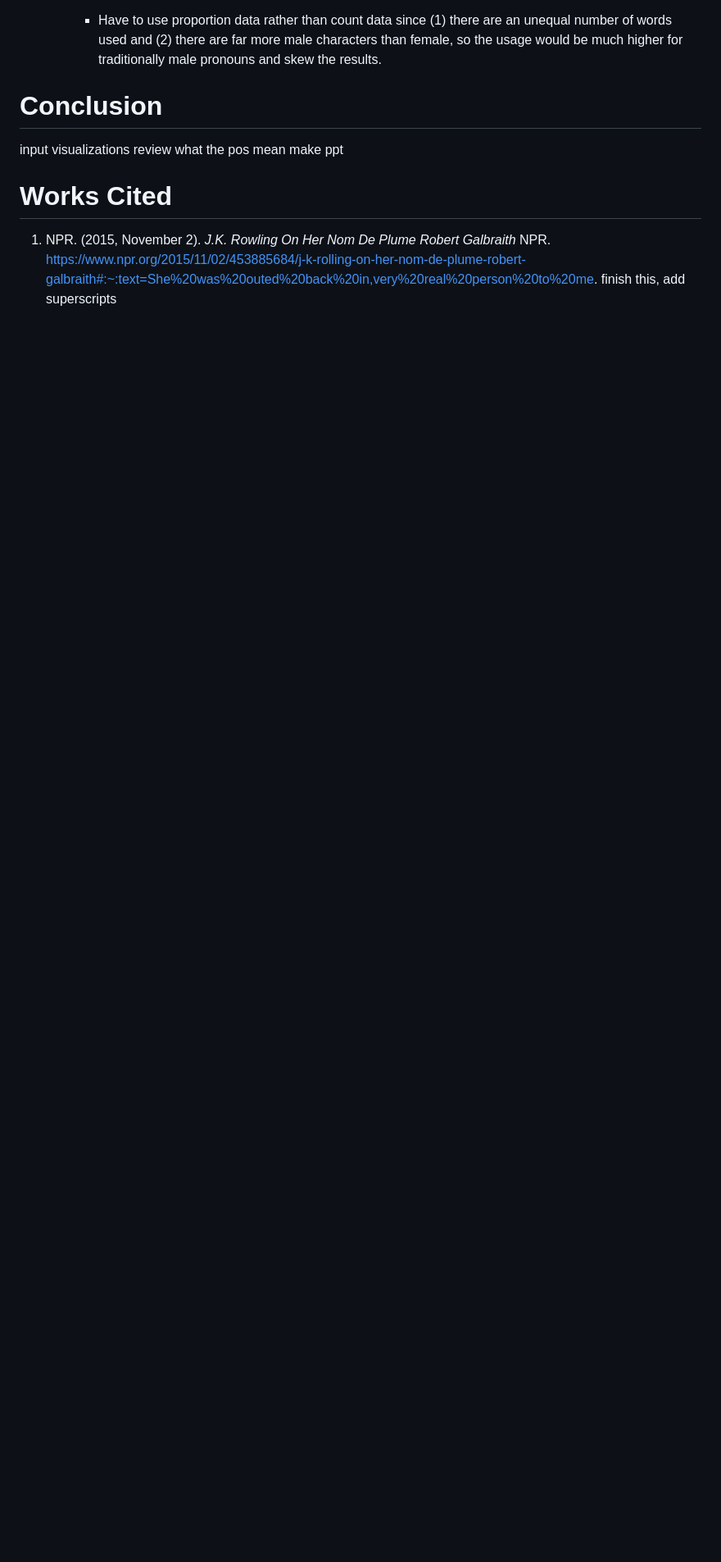
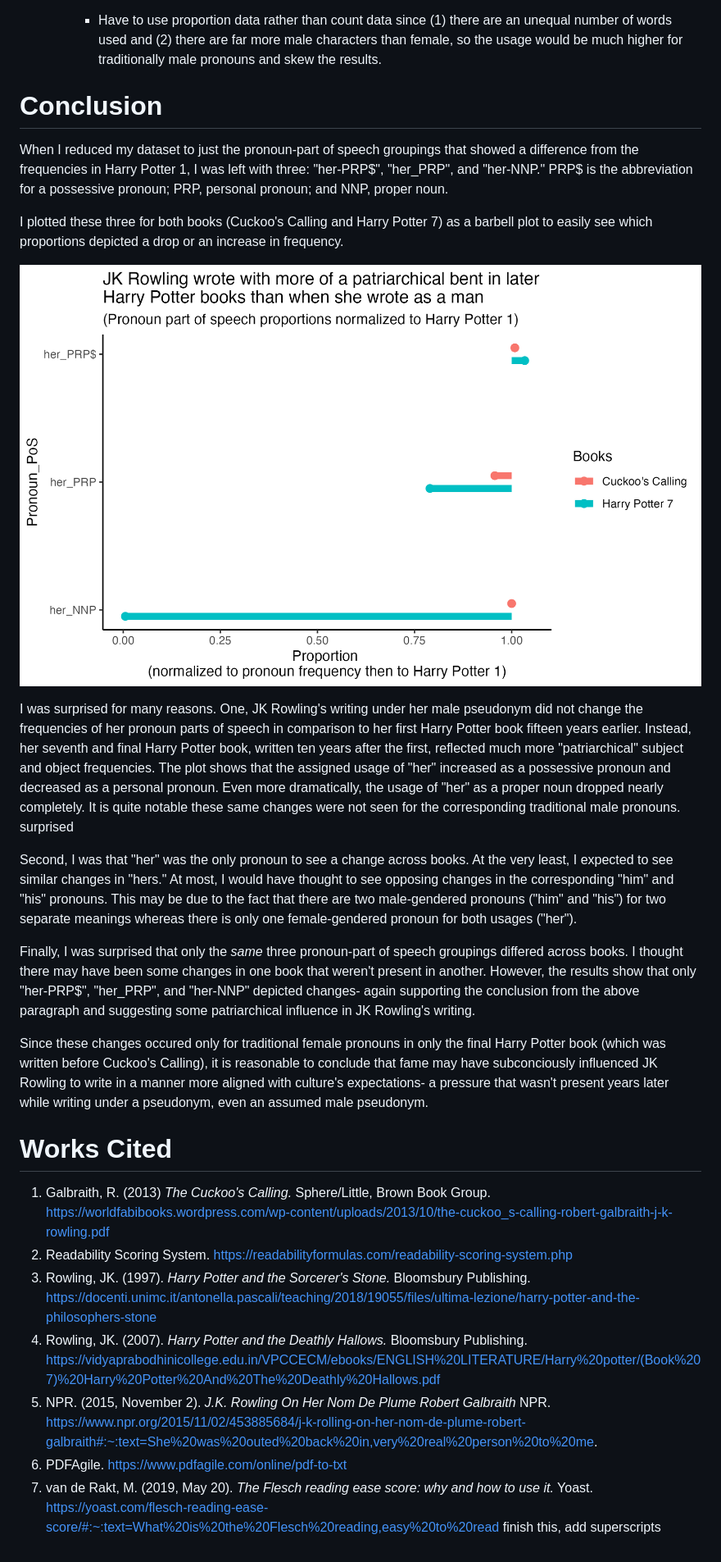
Before and after one commit to schwartzh2017/gender, a Markdown page: report.md, the part around the change printed below. Shown: that part at 82% size. Rendered like a GitHub page; pictures changed too: jk_pos.png (added); blank space fills up the shorter version.

Commit message:
finish analysis and report

```diff
--- a/report.md
+++ b/report.md
@@ -77,11 +77,27 @@ I hypothesize that JK Rowling wrote with more patriarchical object and subject f
 
 
 # Conclusion
-input visualizations
-review what the pos mean
-make ppt
+When I reduced my dataset to just the pronoun-part of speech groupings that showed a difference from the frequencies in Harry Potter 1, I was left with three: "her-PRP$", "her_PRP", and "her-NNP." PRP$ is the abbreviation for a possessive pronoun; PRP, personal pronoun; and NNP, proper noun.
 
+I plotted these three for both books (Cuckoo's Calling and Harry Potter 7) as a barbell plot to easily see which proportions depicted a drop or an increase in frequency.
+
+![JK_Rowling_pronoun_PoS_chart](./jk_pos.png)
+
+I was surprised for many reasons. One, JK Rowling's writing under her male pseudonym did not change the frequencies of her pronoun parts of speech in comparison to her first Harry Potter book fifteen years earlier. Instead, her seventh and final Harry Potter book, written ten years after the first, reflected much more "patriarchical" subject and object frequencies. The plot shows that the assigned usage of "her" increased as a possessive pronoun and decreased as a personal pronoun. Even more dramatically, the usage of "her" as a proper noun dropped nearly completely. It is quite notable these same changes were not seen for the corresponding traditional male pronouns.
+surprised
+
+Second, I was  that "her" was the only pronoun to see a change across books. At the very least, I expected to see similar changes in "hers." At most, I would have thought to see opposing changes in the corresponding "him" and "his" pronouns. This may be due to the fact that there are two male-gendered pronouns ("him" and "his") for two separate meanings whereas there is only one female-gendered pronoun for both usages ("her").
+
+Finally, I was surprised that only the *same* three pronoun-part of speech groupings differed across books. I thought there may have been some changes in one book that weren't present in another. However, the results show that only "her-PRP$", "her_PRP", and "her-NNP" depicted changes- again supporting the conclusion from the above paragraph and suggesting some patriarchical influence in JK Rowling's writing.
+
+Since these changes occured only for traditional female pronouns in only the final Harry Potter book (which was written before Cuckoo's Calling), it is reasonable to conclude that fame may have subconciously influenced JK Rowling to write in a manner more aligned with culture's expectations- a pressure that wasn't present years later while writing under a pseudonym, even an assumed male pseudonym.
 
 # Works Cited
-1. NPR. (2015, November 2). *J.K. Rowling On Her Nom De Plume Robert Galbraith* NPR. https://www.npr.org/2015/11/02/453885684/j-k-rolling-on-her-nom-de-plume-robert-galbraith#:~:text=She%20was%20outed%20back%20in,very%20real%20person%20to%20me.
+1. Galbraith, R. (2013) *The Cuckoo's Calling.* Sphere/Little, Brown Book Group. https://worldfabibooks.wordpress.com/wp-content/uploads/2013/10/the-cuckoo_s-calling-robert-galbraith-j-k-rowling.pdf
+2. Readability Scoring System. https://readabilityformulas.com/readability-scoring-system.php
+3. Rowling, JK. (1997). *Harry Potter and the Sorcerer's Stone.* Bloomsbury Publishing. https://docenti.unimc.it/antonella.pascali/teaching/2018/19055/files/ultima-lezione/harry-potter-and-the-philosophers-stone
+4. Rowling, JK. (2007). *Harry Potter and the Deathly Hallows.* Bloomsbury Publishing. https://vidyaprabodhinicollege.edu.in/VPCCECM/ebooks/ENGLISH%20LITERATURE/Harry%20potter/(Book%207)%20Harry%20Potter%20And%20The%20Deathly%20Hallows.pdf
+5. NPR. (2015, November 2). *J.K. Rowling On Her Nom De Plume Robert Galbraith* NPR. https://www.npr.org/2015/11/02/453885684/j-k-rolling-on-her-nom-de-plume-robert-galbraith#:~:text=She%20was%20outed%20back%20in,very%20real%20person%20to%20me.
+6. PDFAgile. https://www.pdfagile.com/online/pdf-to-txt
+7. van de Rakt, M. (2019, May 20). *The Flesch reading ease score: why and how to use it.* Yoast. https://yoast.com/flesch-reading-ease-score/#:~:text=What%20is%20the%20Flesch%20reading,easy%20to%20read
 finish this, add superscripts
```
Also changed, not shown: other parts of report.md (+7 -7 lines), 4 other files.
